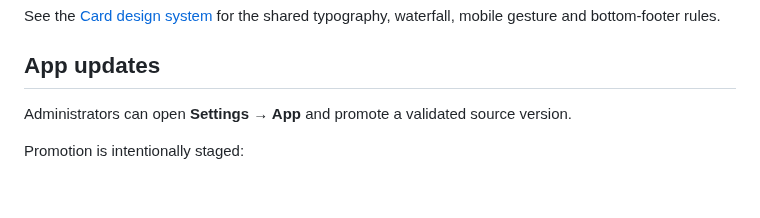
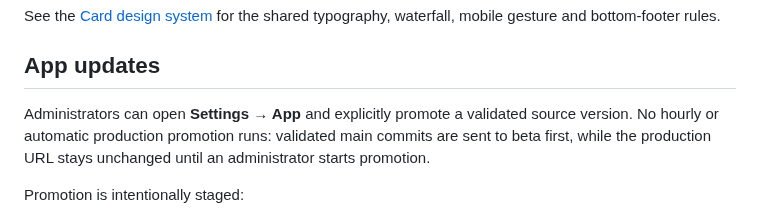
Before and after one commit to vudh1/ballerwatch, a Markdown page: README.md, the part around the change. Rendered like a GitHub page; blank space fills up the shorter version.

Commit message:
docs: beta auto-publishes; production advances only on manual release

```diff
--- a/README.md
+++ b/README.md
@@ -62,7 +62,7 @@ See the [Card design system](docs/CARD-DESIGN-SYSTEM.md) for the shared typograp
 
 ## App updates
 
-Administrators can open **Settings → App** and promote a validated source version.
+Administrators can open **Settings → App** and explicitly promote a validated source version. No hourly or automatic production promotion runs: validated main commits are sent to beta first, while the production URL stays unchanged until an administrator starts promotion.
 
 Promotion is intentionally staged:
 
```
